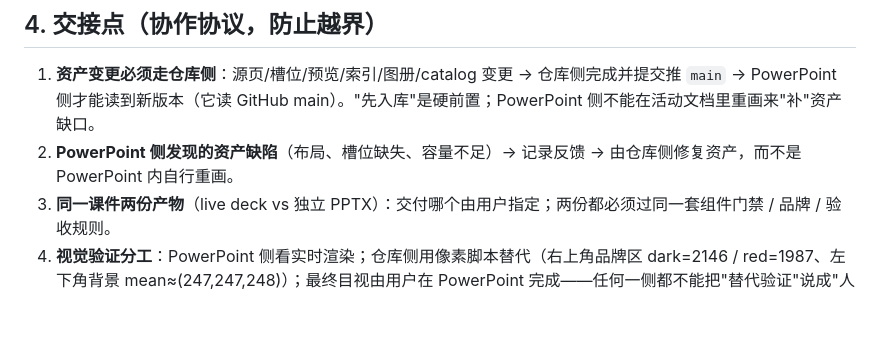
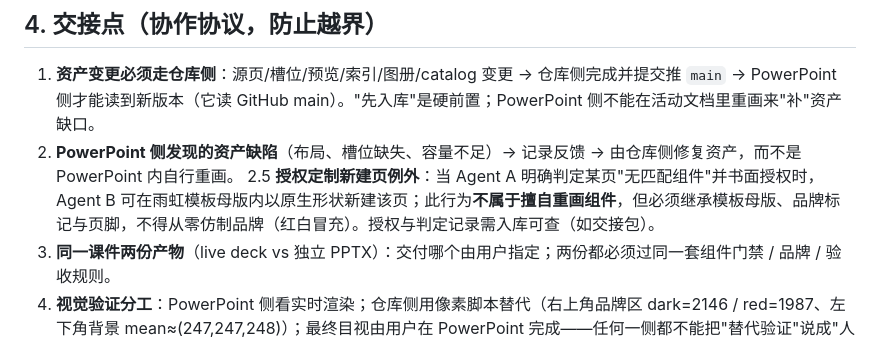
Before and after one commit to swefner/company-ppt-skills, a Markdown page: docs/agent-boundary.md, the part around the change. GitHub-like rendering; blank space fills up the shorter version.

```diff
--- a/docs/agent-boundary.md
+++ b/docs/agent-boundary.md
@@ -93,6 +93,7 @@
 
 1. **资产变更必须走仓库侧**：源页/槽位/预览/索引/图册/catalog 变更 → 仓库侧完成并提交推 `main` → PowerPoint 侧才能读到新版本（它读 GitHub main）。"先入库"是硬前置；PowerPoint 侧不能在活动文档里重画来"补"资产缺口。
 2. **PowerPoint 侧发现的资产缺陷**（布局、槽位缺失、容量不足）→ 记录反馈 → 由仓库侧修复资产，而不是 PowerPoint 内自行重画。
+2.5 **授权定制新建页例外**：当 Agent A 明确判定某页"无匹配组件"并书面授权时，Agent B 可在雨虹模板母版内以原生形状新建该页；此行为**不属于擅自重画组件**，但必须继承模板母版、品牌标记与页脚，不得从零仿制品牌（红白冒充）。授权与判定记录需入库可查（如交接包）。
 3. **同一课件两份产物**（live deck vs 独立 PPTX）：交付哪个由用户指定；两份都必须过同一套组件门禁 / 品牌 / 验收规则。
 4. **视觉验证分工**：PowerPoint 侧看实时渲染；仓库侧用像素脚本替代（右上角品牌区 dark=2146 / red=1987、左下角背景 mean≈(247,247,248)）；最终目视由用户在 PowerPoint 完成——任何一侧都不能把"替代验证"说成"人眼验收"。
 5. **数据安全**：真实经营数据（涪陵等）与本地内容稿（E 盘）不进入公开仓库；任何一侧都不把未经脱敏的本地数据写进可推送内容。
```
Also changed, not shown: bootstrap/two-agent-handoff-pack.md (+53 -21 lines).
